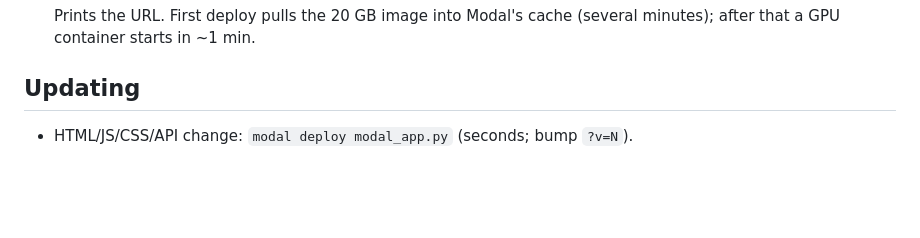
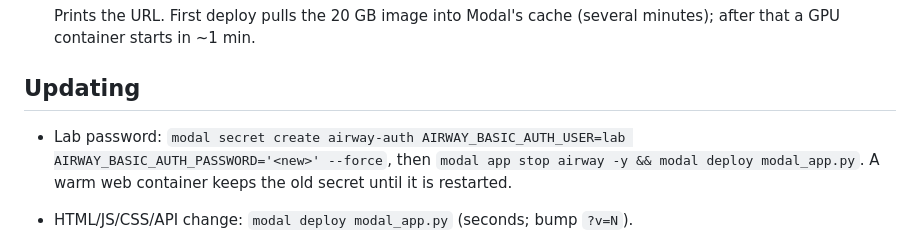
Before and after one commit to HUmutI/bch-airway, a Markdown page: webapp/deploy/README_MODAL.md, the part around the change. Rendered like a GitHub page; blank space fills up the shorter version.

Commit message:
README_MODAL: rotating the lab password needs an app restart
Co-Authored-By: Claude Fable 5.1 <noreply@anthropic.com>

```diff
--- a/webapp/deploy/README_MODAL.md
+++ b/webapp/deploy/README_MODAL.md
@@ -56,6 +56,10 @@ GPU function instead of waking an EC2 instance.
 
 ## Updating
 
+- Lab password: `modal secret create airway-auth AIRWAY_BASIC_AUTH_USER=lab AIRWAY_BASIC_AUTH_PASSWORD='<new>' --force`,
+  then `modal app stop airway -y && modal deploy modal_app.py`. A warm web
+  container keeps the old secret until it is restarted.
+
 - HTML/JS/CSS/API change: `modal deploy modal_app.py` (seconds; bump `?v=N`).
 - Worker/stage change: rebuild on izmir, push a new tag
   (`ghcr.io/humuti/airway-worker:v2`), set `AIRWAY_WORKER_IMAGE` accordingly
```
